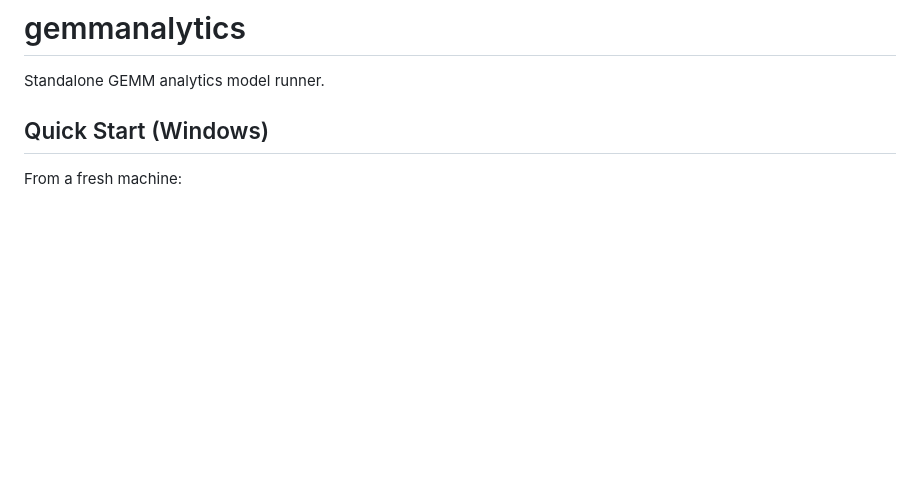
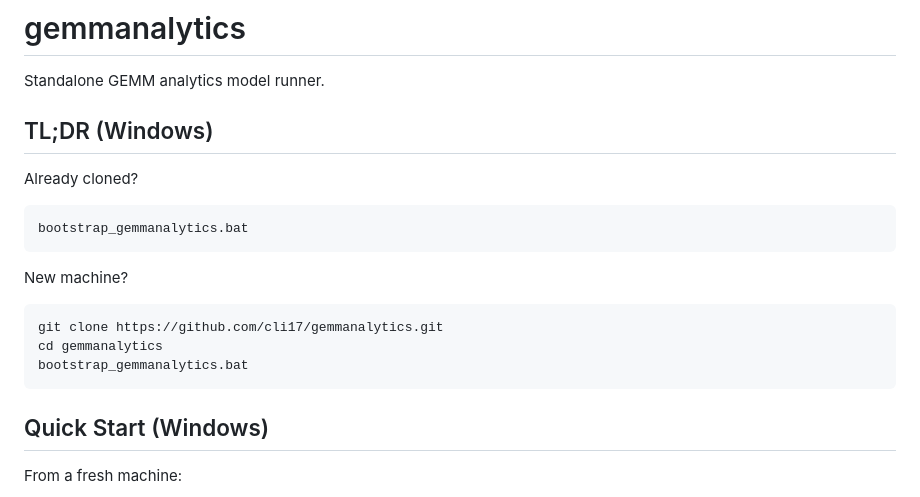
Before and after one commit to cli17/gemmanalytics, a Markdown page: README.md, the part around the change. GitHub-like rendering; blank space fills up the shorter version.

Commit message:
Add README TLDR bootstrap quick start

````diff
--- a/README.md
+++ b/README.md
@@ -1,6 +1,22 @@
 # gemmanalytics
 
 Standalone GEMM analytics model runner.
+
+## TL;DR (Windows)
+
+Already cloned?
+
+```bash
+bootstrap_gemmanalytics.bat
+```
+
+New machine?
+
+```bash
+git clone https://github.com/cli17/gemmanalytics.git
+cd gemmanalytics
+bootstrap_gemmanalytics.bat
+```
 
 ## Quick Start (Windows)
 
````
